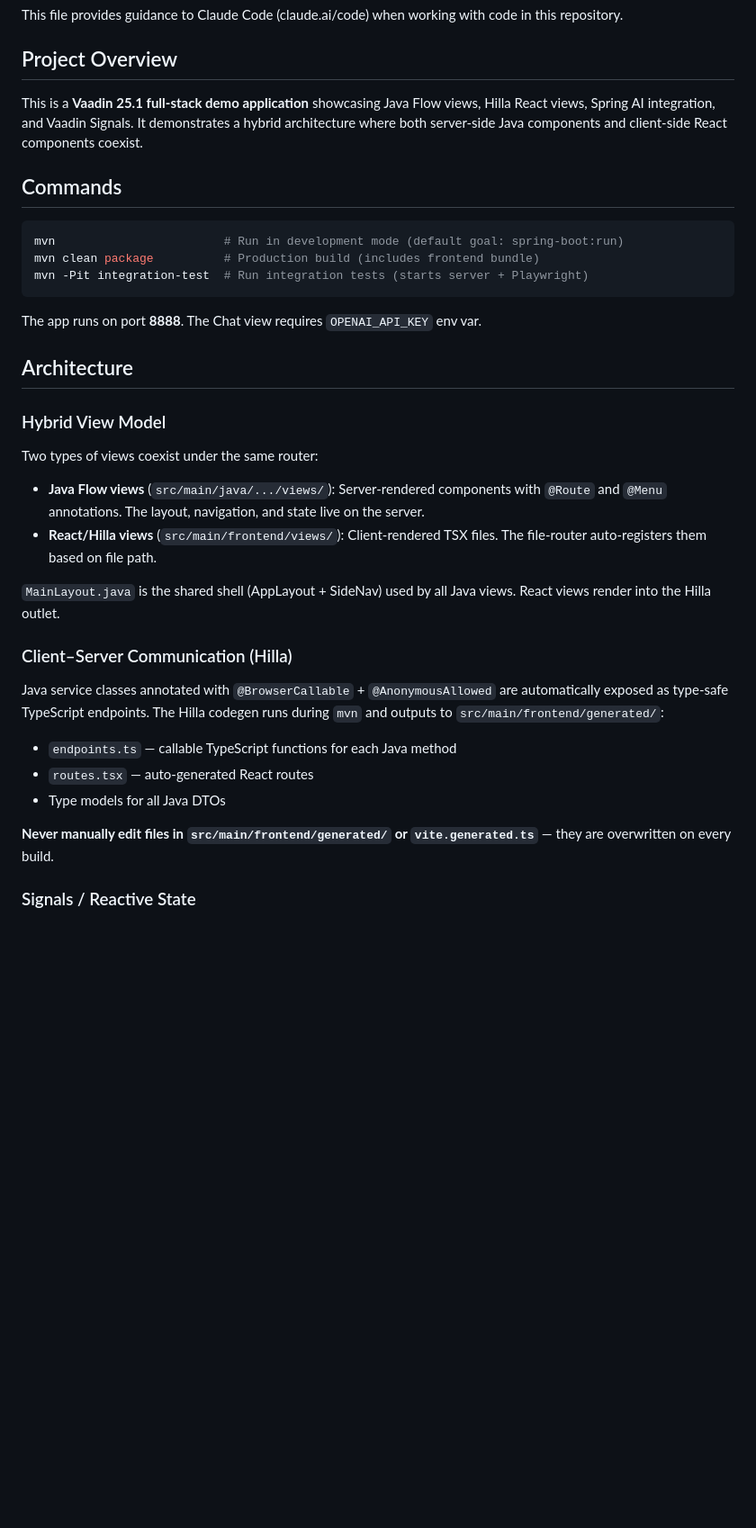
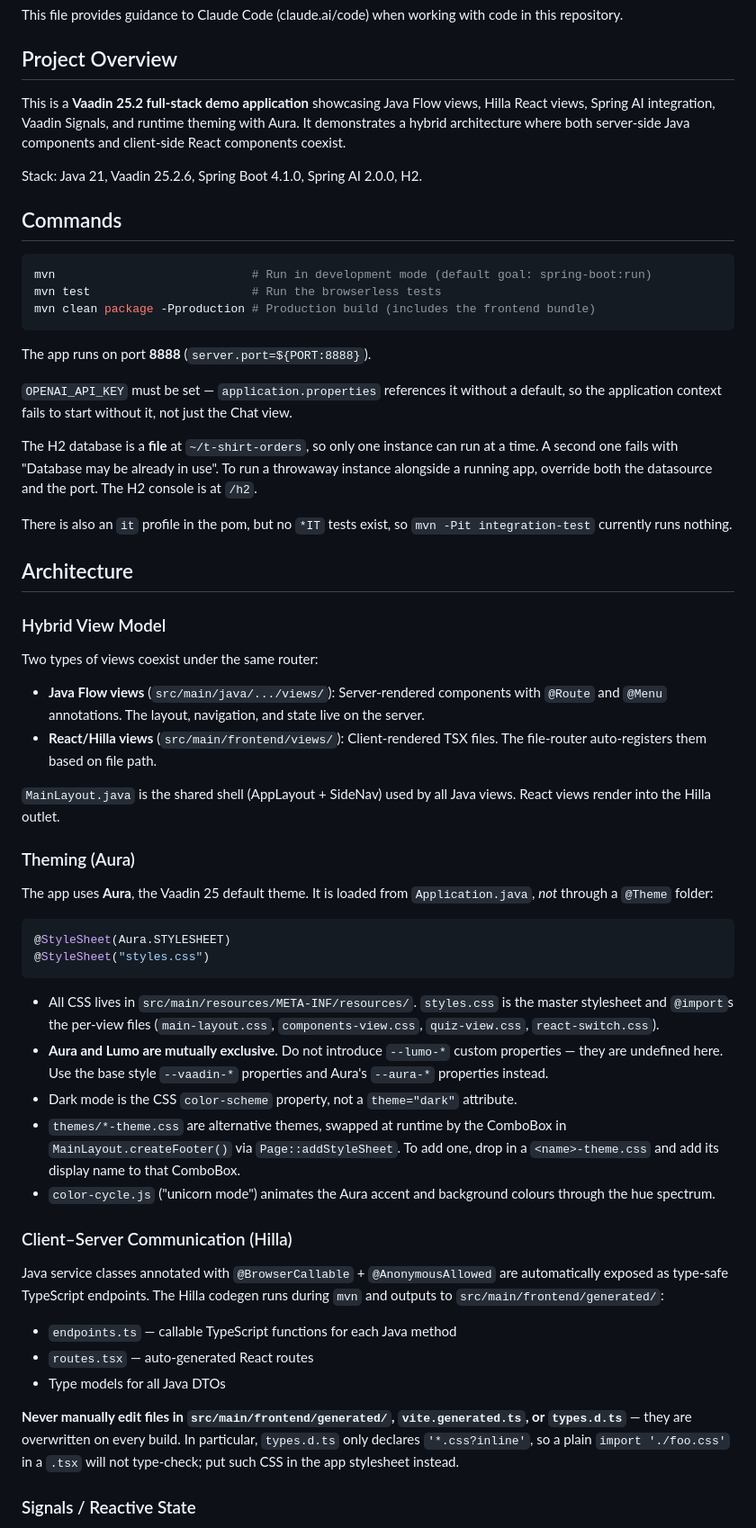
Before and after one commit to vaadin/expo-flow, a Markdown page: CLAUDE.md, the part around one of its changes. Shown at 90% size. GitHub-like rendering; blank space fills up the shorter version.

````diff
--- a/CLAUDE.md
+++ b/CLAUDE.md
@@ -4,17 +4,31 @@ This file provides guidance to Claude Code (claude.ai/code) when working with co
 
 ## Project Overview
 
-This is a **Vaadin 25.1 full-stack demo application** showcasing Java Flow views, Hilla React views, Spring AI integration, and Vaadin Signals. It demonstrates a hybrid architecture where both server-side Java components and client-side React components coexist.
+This is a **Vaadin 25.2 full-stack demo application** showcasing Java Flow views, Hilla React views, Spring AI integration, Vaadin Signals, and runtime theming with Aura. It demonstrates a hybrid architecture where both server-side Java components and client-side React components coexist.
+
+Stack: Java 21, Vaadin 25.2.6, Spring Boot 4.1.0, Spring AI 2.0.0, H2.
 
 ## Commands
 
 ```bash
-mvn                        # Run in development mode (default goal: spring-boot:run)
-mvn clean package          # Production build (includes frontend bundle)
-mvn -Pit integration-test  # Run integration tests (starts server + Playwright)
+mvn                            # Run in development mode (default goal: spring-boot:run)
+mvn test                       # Run the browserless tests
+mvn clean package -Pproduction # Production build (includes the frontend bundle)
 ```
 
-The app runs on port **8888**. The Chat view requires `OPENAI_API_KEY` env var.
+The app runs on port **8888** (`server.port=${PORT:8888}`).
+
+`OPENAI_API_KEY` must be set — `application.properties` references it without a
+default, so the application context fails to start without it, not just the Chat
+view.
+
+The H2 database is a **file** at `~/t-shirt-orders`, so only one instance can run
+at a time. A second one fails with "Database may be already in use". To run a
+throwaway instance alongside a running app, override both the datasource and the
+port. The H2 console is at `/h2`.
+
+There is also an `it` profile in the pom, but no `*IT` tests exist, so
+`mvn -Pit integration-test` currently runs nothing.
 
 ## Architecture
 
@@ -27,6 +41,22 @@ Two types of views coexist under the same router:
 
 `MainLayout.java` is the shared shell (AppLayout + SideNav) used by all Java views. React views render into the Hilla outlet.
 
+### Theming (Aura)
+
+The app uses **Aura**, the Vaadin 25 default theme. It is loaded from
+`Application.java`, *not* through a `@Theme` folder:
+
+```java
+@StyleSheet(Aura.STYLESHEET)
+@StyleSheet("styles.css")
+```
+
+- All CSS lives in `src/main/resources/META-INF/resources/`. `styles.css` is the master stylesheet and `@import`s the per-view files (`main-layout.css`, `components-view.css`, `quiz-view.css`, `react-switch.css`).
+- **Aura and Lumo are mutually exclusive.** Do not introduce `--lumo-*` custom properties — they are undefined here. Use the base style `--vaadin-*` properties and Aura's `--aura-*` properties instead.
+- Dark mode is the CSS `color-scheme` property, not a `theme="dark"` attribute.
+- `themes/*-theme.css` are alternative themes, swapped at runtime by the ComboBox in `MainLayout.createFooter()` via `Page::addStyleSheet`. To add one, drop in a `<name>-theme.css` and add its display name to that ComboBox.
+- `color-cycle.js` ("unicorn mode") animates the Aura accent and background colours through the hue spectrum.
+
 ### Client–Server Communication (Hilla)
 
 Java service classes annotated with `@BrowserCallable` + `@AnonymousAllowed` are automatically exposed as type-safe TypeScript endpoints. The Hilla codegen runs during `mvn` and outputs to `src/main/frontend/generated/`:
@@ -34,7 +64,7 @@ Java service classes annotated with `@BrowserCallable` + `@AnonymousAllowed` are
 - `routes.tsx` — auto-generated React routes
 - Type models for all Java DTOs
 
-**Never manually edit files in `src/main/frontend/generated/` or `vite.generated.ts`** — they are overwritten on every build.
+**Never manually edit files in `src/main/frontend/generated/`, `vite.generated.ts`, or `types.d.ts`** — they are overwritten on every build. In particular, `types.d.ts` only declares `'*.css?inline'`, so a plain `import './foo.css'` in a `.tsx` will not type-check; put such CSS in the app stylesheet instead.
 
 ### Signals / Reactive State
 
````
Also changed, not shown: other parts of CLAUDE.md (+38 -8 lines).
